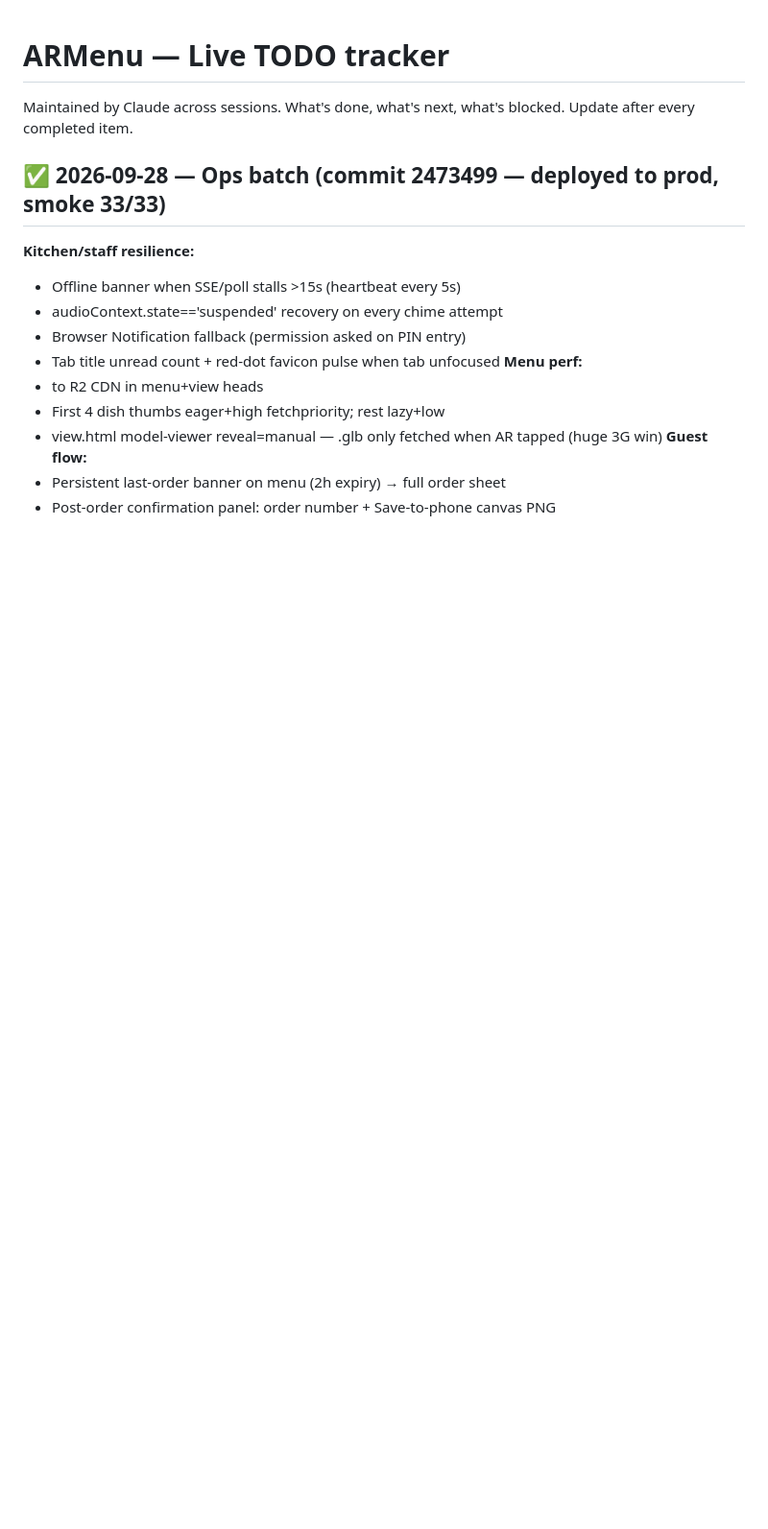
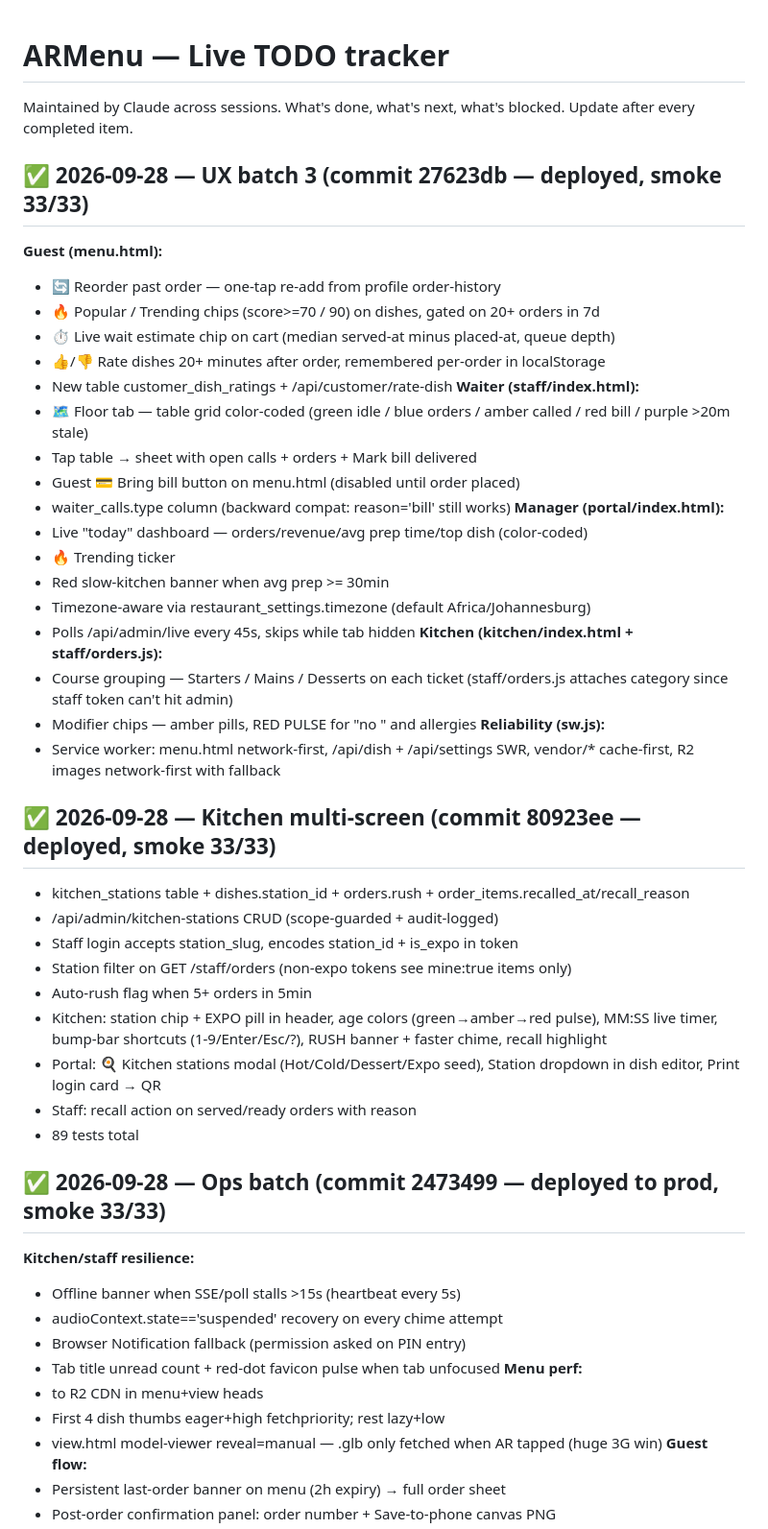
Before and after one commit to itachi71717/armenu, a Markdown page: NOTES_TODO.md, the part around the change. Shown at 96% size. Drawn GitHub-style; blank space fills up the shorter version.

Commit message:
docs: log kitchen multi-screen + UX batch 3
Co-Authored-By: Claude Opus 4.7 <noreply@anthropic.com>

```diff
--- a/NOTES_TODO.md
+++ b/NOTES_TODO.md
@@ -2,6 +2,41 @@
 
 Maintained by Claude across sessions. What's done, what's next, what's blocked.
 Update after every completed item.
+
+## ✅ 2026-09-28 — UX batch 3 (commit 27623db — deployed, smoke 33/33)
+**Guest (menu.html):**
+- 🔄 Reorder past order — one-tap re-add from profile order-history
+- 🔥 Popular / Trending chips (score>=70 / 90) on dishes, gated on 20+ orders in 7d
+- ⏱ Live wait estimate chip on cart (median served-at minus placed-at, queue depth)
+- 👍/👎 Rate dishes 20+ minutes after order, remembered per-order in localStorage
+- New table customer_dish_ratings + /api/customer/rate-dish
+**Waiter (staff/index.html):**
+- 🗺 Floor tab — table grid color-coded (green idle / blue orders / amber called / red bill / purple >20m stale)
+- Tap table → sheet with open calls + orders + Mark bill delivered
+- Guest 💳 Bring bill button on menu.html (disabled until order placed)
+- waiter_calls.type column (backward compat: reason='bill' still works)
+**Manager (portal/index.html):**
+- Live "today" dashboard — orders/revenue/avg prep time/top dish (color-coded)
+- 🔥 Trending ticker
+- Red slow-kitchen banner when avg prep >= 30min
+- Timezone-aware via restaurant_settings.timezone (default Africa/Johannesburg)
+- Polls /api/admin/live every 45s, skips while tab hidden
+**Kitchen (kitchen/index.html + staff/orders.js):**
+- Course grouping — Starters / Mains / Desserts on each ticket (staff/orders.js attaches category since staff token can't hit admin)
+- Modifier chips — amber pills, RED PULSE for "no <x>" and allergies
+**Reliability (sw.js):**
+- Service worker: menu.html network-first, /api/dish + /api/settings SWR, vendor/* cache-first, R2 images network-first with fallback
+
+## ✅ 2026-09-28 — Kitchen multi-screen (commit 80923ee — deployed, smoke 33/33)
+- kitchen_stations table + dishes.station_id + orders.rush + order_items.recalled_at/recall_reason
+- /api/admin/kitchen-stations CRUD (scope-guarded + audit-logged)
+- Staff login accepts station_slug, encodes station_id + is_expo in token
+- Station filter on GET /staff/orders (non-expo tokens see mine:true items only)
+- Auto-rush flag when 5+ orders in 5min
+- Kitchen: station chip + EXPO pill in header, age colors (green→amber→red pulse), MM:SS live timer, bump-bar shortcuts (1-9/Enter/Esc/?), RUSH banner + faster chime, recall highlight
+- Portal: 🍳 Kitchen stations modal (Hot/Cold/Dessert/Expo seed), Station dropdown in dish editor, Print login card → QR
+- Staff: recall action on served/ready orders with reason
+- 89 tests total
 
 ## ✅ 2026-09-28 — Ops batch (commit 2473499 — deployed to prod, smoke 33/33)
 **Kitchen/staff resilience:**
```
